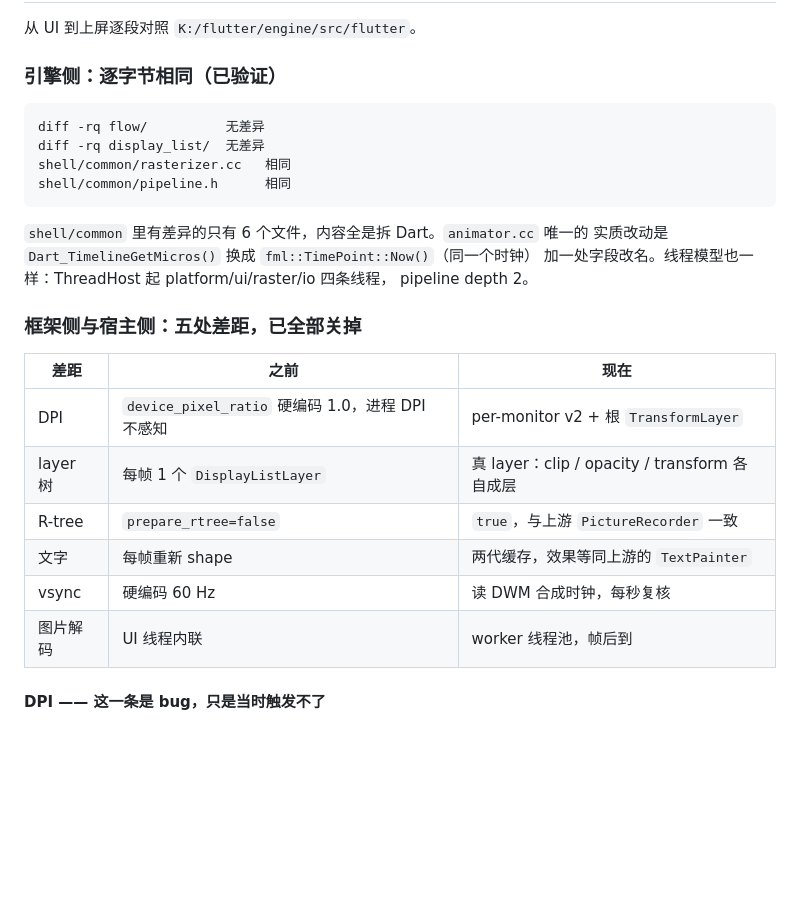
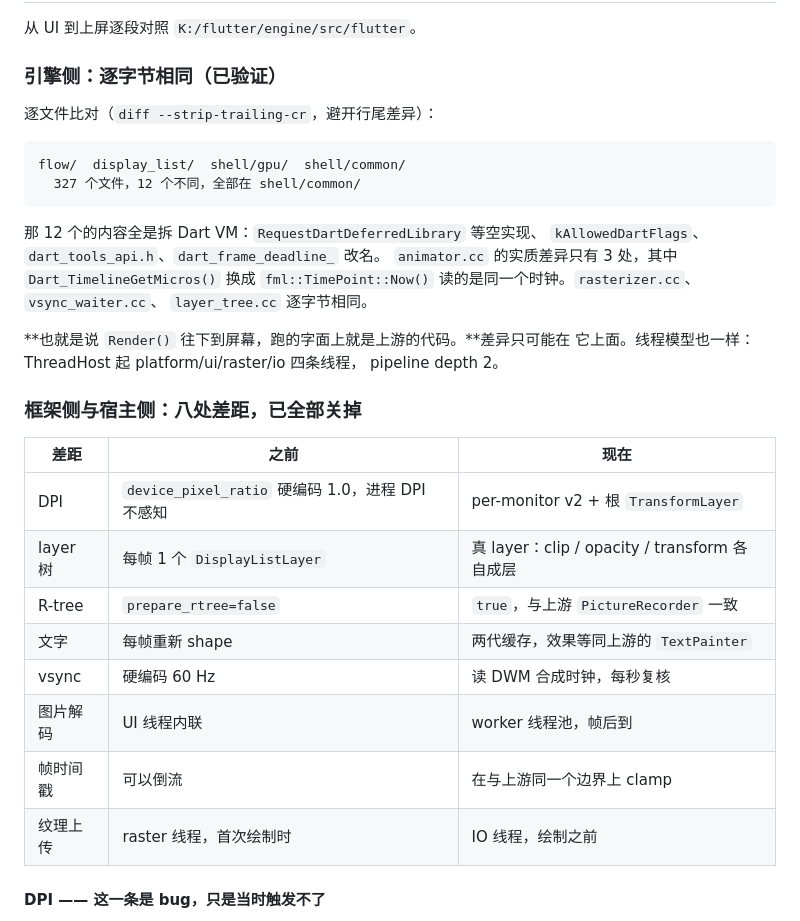
Before and after one commit to sankarru/rustflutter, a Markdown page: PORTING_STATUS.md, the part around one of its changes. Drawn GitHub-style; blank space fills up the shorter version.

````diff
--- a/PORTING_STATUS.md
+++ b/PORTING_STATUS.md
@@ -683,19 +683,24 @@ swap        0.3 ms
 
 ### 引擎侧：逐字节相同（已验证）
 
+逐文件比对（`diff --strip-trailing-cr`，避开行尾差异）：
+
 ```
-diff -rq flow/          无差异
-diff -rq display_list/  无差异
-shell/common/rasterizer.cc   相同
-shell/common/pipeline.h      相同
+flow/  display_list/  shell/gpu/  shell/common/
+  327 个文件，12 个不同，全部在 shell/common/
 ```
 
-`shell/common` 里有差异的只有 6 个文件，内容全是拆 Dart。`animator.cc` 唯一的
-实质改动是 `Dart_TimelineGetMicros()` 换成 `fml::TimePoint::Now()`（同一个时钟）
-加一处字段改名。线程模型也一样：ThreadHost 起 platform/ui/raster/io 四条线程，
+那 12 个的内容全是拆 Dart VM：`RequestDartDeferredLibrary` 等空实现、
+`kAllowedDartFlags`、`dart_tools_api.h`、`dart_frame_deadline_` 改名。
+`animator.cc` 的实质差异只有 3 处，其中 `Dart_TimelineGetMicros()` 换成
+`fml::TimePoint::Now()` 读的是同一个时钟。`rasterizer.cc`、`vsync_waiter.cc`、
+`layer_tree.cc` 逐字节相同。
+
+**也就是说 `Render()` 往下到屏幕，跑的字面上就是上游的代码。**差异只可能在
+它上面。线程模型也一样：ThreadHost 起 platform/ui/raster/io 四条线程，
 pipeline depth 2。
 
-### 框架侧与宿主侧：五处差距，已全部关掉
+### 框架侧与宿主侧：八处差距，已全部关掉
 
 | 差距 | 之前 | 现在 |
 |---|---|---|
@@ -705,6 +710,8 @@ pipeline depth 2。
 | 文字 | 每帧重新 shape | 两代缓存，效果等同上游的 `TextPainter` |
 | vsync | 硬编码 60 Hz | 读 DWM 合成时钟，每秒复核 |
 | 图片解码 | UI 线程内联 | worker 线程池，帧后到 |
+| 帧时间戳 | 可以倒流 | 在与上游同一个边界上 clamp |
+| 纹理上传 | raster 线程，首次绘制时 | IO 线程，绘制之前 |
 
 #### DPI —— 这一条是 bug，只是当时触发不了
 
````
Also changed, not shown: other parts of PORTING_STATUS.md (+93 -10 lines).
